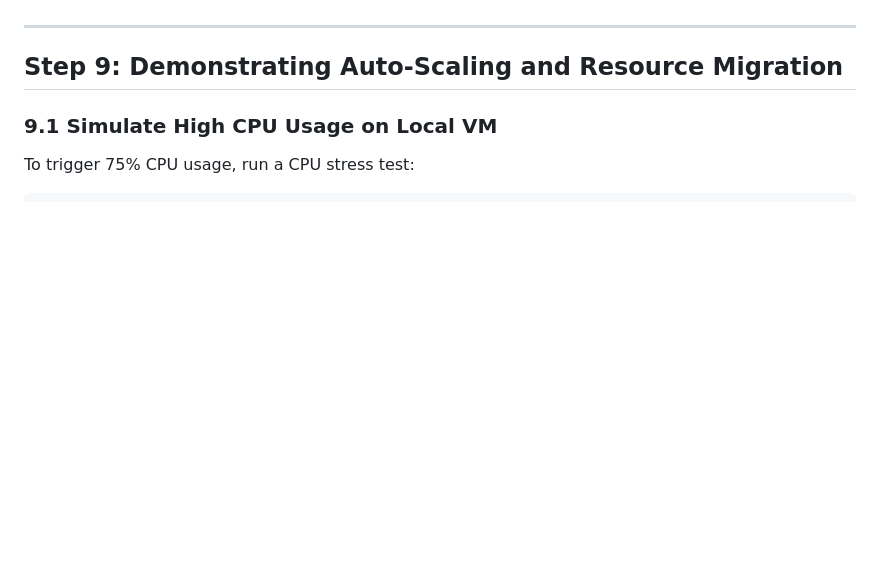
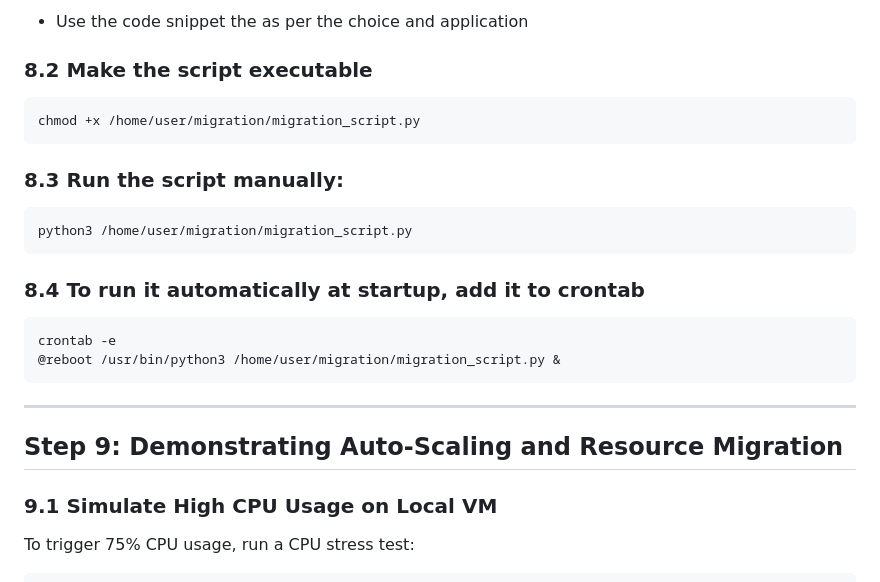
Before and after one commit to ashcrows/IITJ_G24AI1067_VCC3, a Markdown page: Steps_&_instruction.md, the part around the change printed below. Drawn GitHub-style; blank space fills up the shorter version.

````diff
--- a/Steps_&_instruction.md
+++ b/Steps_&_instruction.md
@@ -180,3 +279,21 @@ sudo systemctl enable grafana-server
+- Use the code snippet the as per the choice and application
+
+### 8.2 Make the script executable
+```sh
+chmod +x /home/user/migration/migration_script.py
+```
+
+### 8.3 Run the script manually:
+```sh
+python3 /home/user/migration/migration_script.py
+```
+
+### 8.4 To run it automatically at startup, add it to crontab
+```sh
+crontab -e
+@reboot /usr/bin/python3 /home/user/migration/migration_script.py &
+```
+
 
 ---
 
````
Also changed, not shown: other parts of Steps_&_instruction.md (+114 -15 lines).
